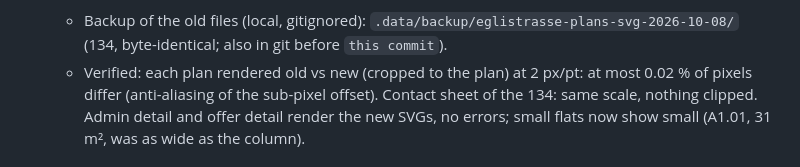
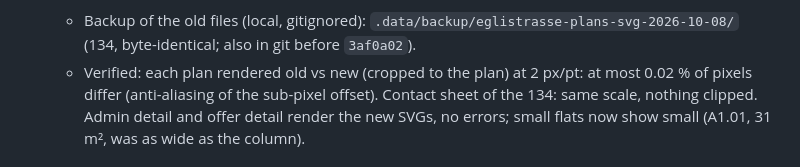
Before and after one commit to marceli-to/liegenschaften.aporta-stiftung.ch, a Markdown page: .rewrite/06-koro.md, the part around the change. GitHub-like rendering.

Commit message:
Notes: commit of the Eglistrasse canvas
Co-Authored-By: Claude Opus 5.5 <noreply@anthropic.com>

```diff
--- a/.rewrite/06-koro.md
+++ b/.rewrite/06-koro.md
@@ -145,7 +145,7 @@ Ausbaubeschrieb (`.docx`).
   file before it writes; a second run changes no byte.
   - Backup of the old files (local, gitignored):
     `.data/backup/eglistrasse-plans-svg-2026-10-08/` (134, byte-identical;
-    also in git before `this commit`).
+    also in git before `3af0a02`).
   - Verified: each plan rendered old vs new (cropped to the plan) at 2 px/pt:
     at most 0.02 % of pixels differ (anti-aliasing of the sub-pixel offset).
     Contact sheet of the 134: same scale, nothing clipped. Admin detail and
```
